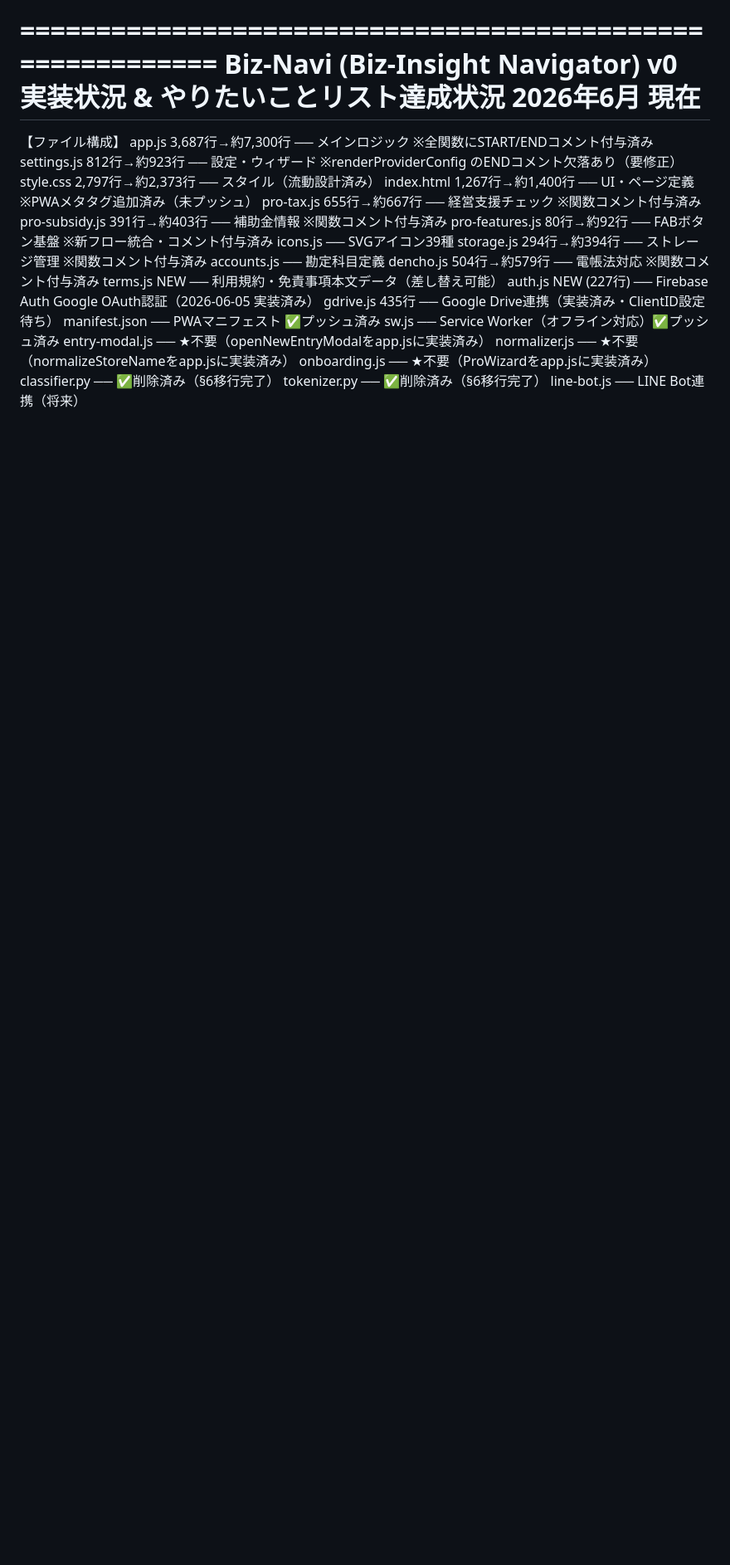
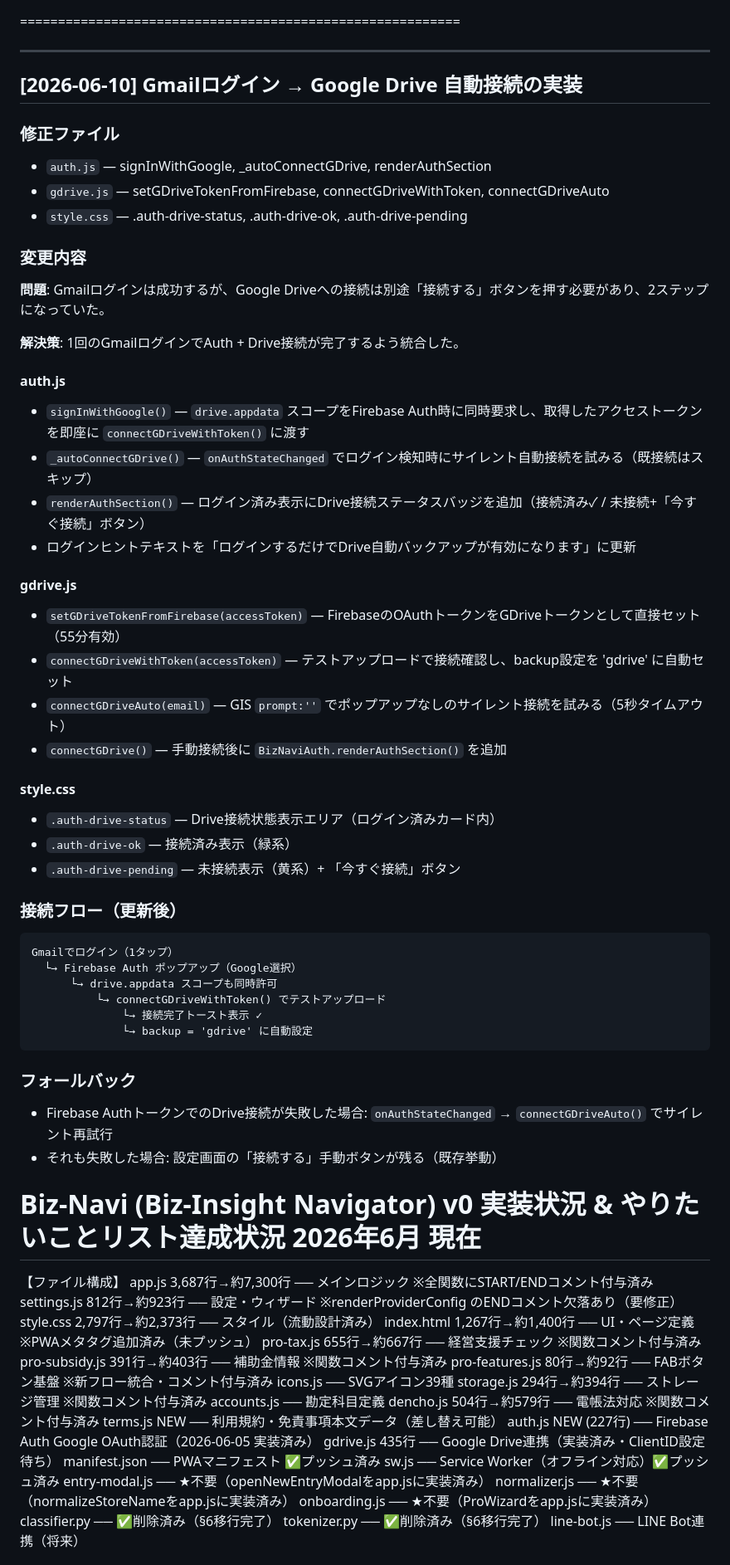
Before and after one commit to llcsdsa-cmd/biz-navi.test, a Markdown page: PROGRESS.md, the part around the change. Shown at 83% size. GitHub-like rendering; blank space fills up the shorter version.

Commit message:
docs(progress): Gmailログイン→Drive自動接続の実装記録を追記

````diff
--- a/PROGRESS.md
+++ b/PROGRESS.md
@@ -1,4 +1,50 @@
 ==========================================================
+
+---
+
+## [2026-06-10] Gmailログイン → Google Drive 自動接続の実装
+
+### 修正ファイル
+- `auth.js` — signInWithGoogle, _autoConnectGDrive, renderAuthSection
+- `gdrive.js` — setGDriveTokenFromFirebase, connectGDriveWithToken, connectGDriveAuto
+- `style.css` — .auth-drive-status, .auth-drive-ok, .auth-drive-pending
+
+### 変更内容
+**問題**: Gmailログインは成功するが、Google Driveへの接続は別途「接続する」ボタンを押す必要があり、2ステップになっていた。
+
+**解決策**: 1回のGmailログインでAuth + Drive接続が完了するよう統合した。
+
+#### auth.js
+- `signInWithGoogle()` — `drive.appdata` スコープをFirebase Auth時に同時要求し、取得したアクセストークンを即座に `connectGDriveWithToken()` に渡す
+- `_autoConnectGDrive()` — `onAuthStateChanged` でログイン検知時にサイレント自動接続を試みる（既接続はスキップ）
+- `renderAuthSection()` — ログイン済み表示にDrive接続ステータスバッジを追加（接続済み✓ / 未接続+「今すぐ接続」ボタン）
+- ログインヒントテキストを「ログインするだけでDrive自動バックアップが有効になります」に更新
+
+#### gdrive.js
+- `setGDriveTokenFromFirebase(accessToken)` — FirebaseのOAuthトークンをGDriveトークンとして直接セット（55分有効）
+- `connectGDriveWithToken(accessToken)` — テストアップロードで接続確認し、backup設定を 'gdrive' に自動セット
+- `connectGDriveAuto(email)` — GIS `prompt:''` でポップアップなしのサイレント接続を試みる（5秒タイムアウト）
+- `connectGDrive()` — 手動接続後に `BizNaviAuth.renderAuthSection()` を追加
+
+#### style.css
+- `.auth-drive-status` — Drive接続状態表示エリア（ログイン済みカード内）
+- `.auth-drive-ok` — 接続済み表示（緑系）
+- `.auth-drive-pending` — 未接続表示（黄系）+ 「今すぐ接続」ボタン
+
+### 接続フロー（更新後）
+```
+Gmailでログイン（1タップ）
+  └→ Firebase Auth ポップアップ（Google選択）
+      └→ drive.appdata スコープも同時許可
+          └→ connectGDriveWithToken() でテストアップロード
+              └→ 接続完了トースト表示 ✓
+              └→ backup = 'gdrive' に自動設定
+```
+
+### フォールバック
+- Firebase AuthトークンでのDrive接続が失敗した場合: `onAuthStateChanged` → `connectGDriveAuto()` でサイレント再試行
+- それも失敗した場合: 設定画面の「接続する」手動ボタンが残る（既存挙動）
+
 Biz-Navi (Biz-Insight Navigator) v0
 実装状況 & やりたいことリスト達成状況
 2026年6月 現在
````
